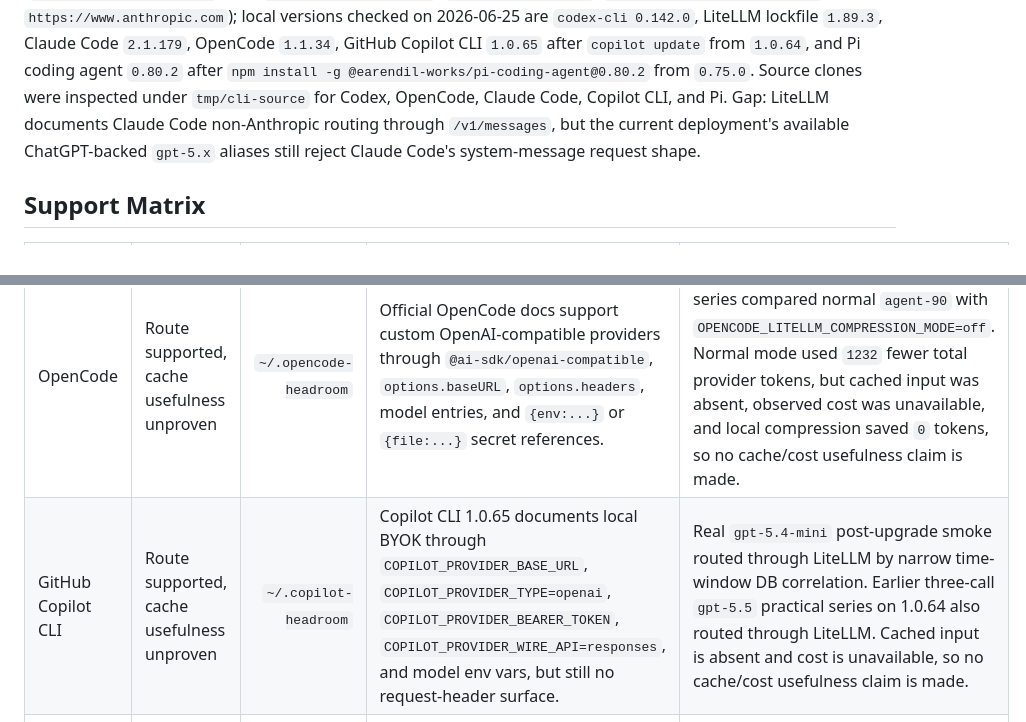
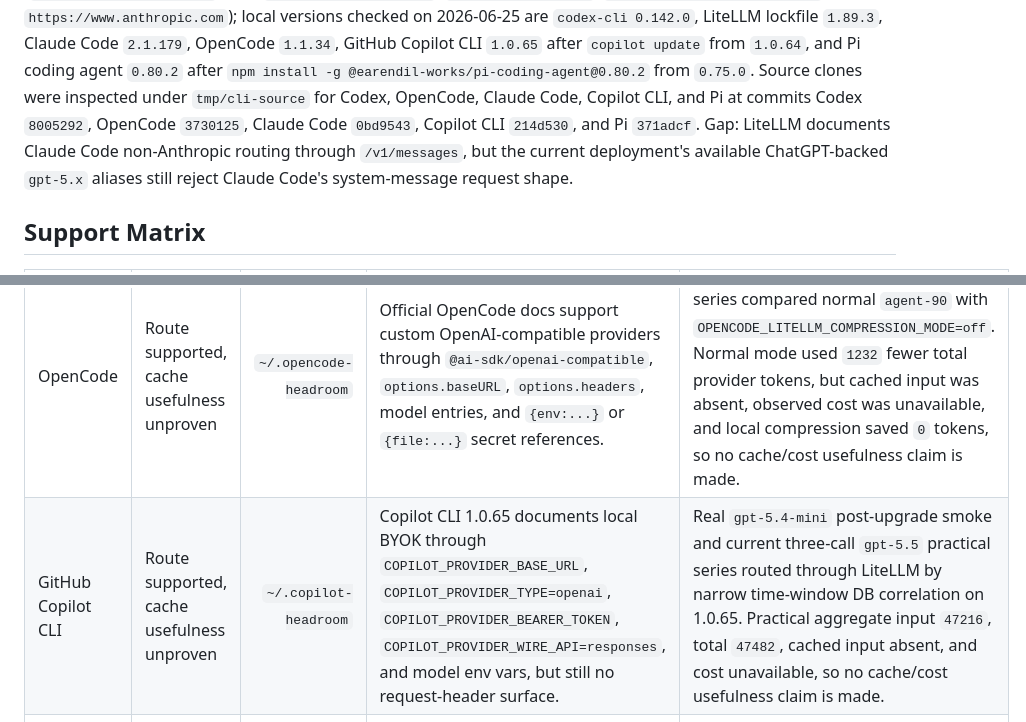
Before and after one commit to pankaj28843/litellm-proxy-headroom, a Markdown page: docs/agent-cli-support.md, 2 parts joined by grey strips. Rendered like a GitHub page.

```diff
--- a/docs/agent-cli-support.md
+++ b/docs/agent-cli-support.md
@@ -16,7 +16,9 @@ and `anthropic-claude-docs`
 Copilot CLI `1.0.65` after `copilot update` from `1.0.64`, and Pi coding
 agent `0.80.2` after `npm install -g @earendil-works/pi-coding-agent@0.80.2`
 from `0.75.0`. Source clones were inspected under `tmp/cli-source` for Codex,
-OpenCode, Claude Code, Copilot CLI, and Pi. Gap: LiteLLM documents Claude Code
+OpenCode, Claude Code, Copilot CLI, and Pi at commits Codex `8005292`,
+OpenCode `3730125`, Claude Code `0bd9543`, Copilot CLI `214d530`, and Pi
+`371adcf`. Gap: LiteLLM documents Claude Code
 non-Anthropic routing through `/v1/messages`, but the current deployment's
 available ChatGPT-backed `gpt-5.x` aliases still reject Claude Code's
 system-message request shape.
@@ -28,7 +30,7 @@ system-message request shape.
 | Codex CLI | Supported and proven | `~/.codex-headroom` | Generated Codex TOML provider using LiteLLM `/v1` Responses-compatible base URL and `OPENAI_API_KEY` from `LITELLM_MASTER_KEY`. | Actual `codex exec --json` series, smoke model `gpt-5.4-mini`, primary practical model `gpt-5.5`, aggregate provider usage/cache/DB proof, observed cost only when reported. |
 | Claude Code | Isolated wrapper, provider route gated | `~/.claude-headroom` | `ANTHROPIC_BASE_URL` plus both `ANTHROPIC_AUTH_TOKEN` and `ANTHROPIC_API_KEY` from `LITELLM_MASTER_KEY`, `--setting-sources project`, generated MCP config, strict MCP isolation, and local `X-LiteLLM-Proxy-*` headers via `ANTHROPIC_CUSTOM_HEADERS`. Current ChatGPT-backed LiteLLM aliases reject Claude Code system-message shape. | Latest real `gpt-5.4-mini` smoke marker `claude-smoke-currentroute-20260625T0202` reached LiteLLM as client `claude`, then failed with `System messages are not allowed` before provider usage. First prove an Anthropic-compatible or otherwise Claude-compatible LiteLLM route, then run a real Claude Code call series and aggregate provider/cache rows. |
 | OpenCode | Route supported, cache usefulness unproven | `~/.opencode-headroom` | Official OpenCode docs support custom OpenAI-compatible providers through `@ai-sdk/openai-compatible`, `options.baseURL`, `options.headers`, model entries, and `{env:...}` or `{file:...}` secret references. | Matching real `gpt-5.5` OpenCode series compared normal `agent-90` with `OPENCODE_LITELLM_COMPRESSION_MODE=off`. Normal mode used `1232` fewer total provider tokens, but cached input was absent, observed cost was unavailable, and local compression saved `0` tokens, so no cache/cost usefulness claim is made. |
-| GitHub Copilot CLI | Route supported, cache usefulness unproven | `~/.copilot-headroom` | Copilot CLI 1.0.65 documents local BYOK through `COPILOT_PROVIDER_BASE_URL`, `COPILOT_PROVIDER_TYPE=openai`, `COPILOT_PROVIDER_BEARER_TOKEN`, `COPILOT_PROVIDER_WIRE_API=responses`, and model env vars, but still no request-header surface. | Real `gpt-5.4-mini` post-upgrade smoke routed through LiteLLM by narrow time-window DB correlation. Earlier three-call `gpt-5.5` practical series on 1.0.64 also routed through LiteLLM. Cached input is absent and cost is unavailable, so no cache/cost usefulness claim is made. |
+| GitHub Copilot CLI | Route supported, cache usefulness unproven | `~/.copilot-headroom` | Copilot CLI 1.0.65 documents local BYOK through `COPILOT_PROVIDER_BASE_URL`, `COPILOT_PROVIDER_TYPE=openai`, `COPILOT_PROVIDER_BEARER_TOKEN`, `COPILOT_PROVIDER_WIRE_API=responses`, and model env vars, but still no request-header surface. | Real `gpt-5.4-mini` post-upgrade smoke and current three-call `gpt-5.5` practical series routed through LiteLLM by narrow time-window DB correlation on 1.0.65. Practical aggregate input `47216`, total `47482`, cached input absent, and cost unavailable, so no cache/cost usefulness claim is made. |
 | Pi coding agent | Route supported, `agent-90` not useful on latest practical proof | `~/.pi-headroom` | Pi 0.80.2 documents `PI_CODING_AGENT_DIR` and custom `models.json` providers with `baseUrl`, `api: openai-responses`, `$LITELLM_MASTER_KEY`, custom headers, and model entries. | Matching real `gpt-5.5` Pi series compared normal `agent-90` with `PI_LITELLM_COMPRESSION_MODE=off`. Normal compression used `27327` more total provider tokens, `35044.40` more billing-equivalent input tokens, and had a cache-ratio delta of `-0.159897`; observed cost remains unavailable. |
 
 For the latest local runtime artifact pointers behind these labels, see
```
Also changed, not shown: README.md (+7 -4 lines), docs/multi-cli-proof-contract.md (+2 -2 lines).
